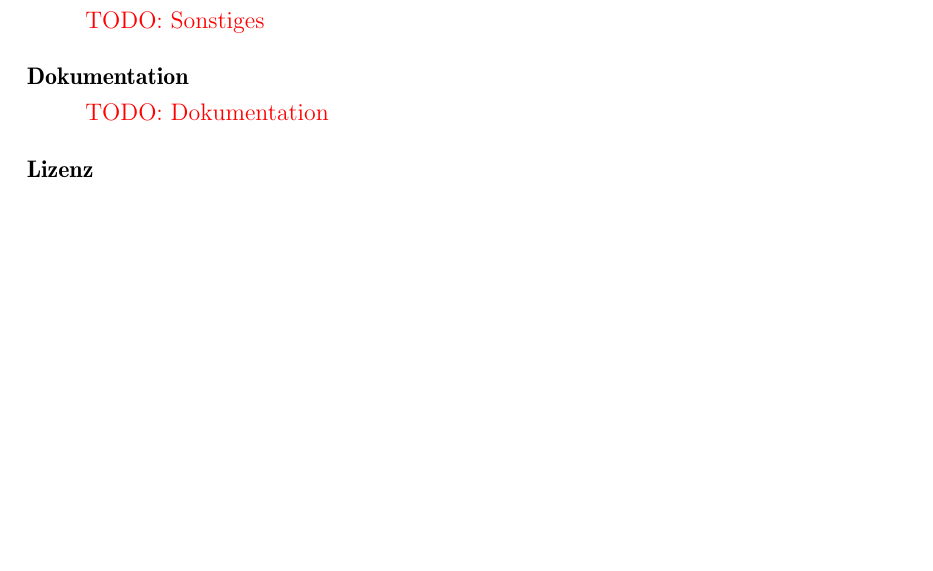
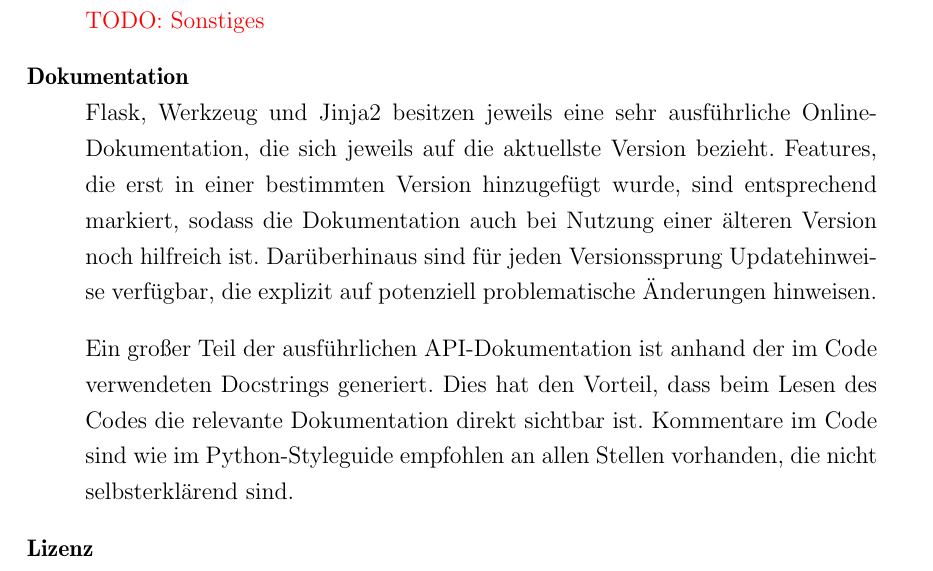
Before and after one commit to ThiefMaster/master-thesis, a LaTeX thesis (Thesis.tex, which reads 03c_Flask.tex): part of page 44 of 46, cut so that both start at the same text, the shorter picture padded with empty space. Compiled offline with pdfLaTeX; an older LaTeX class or package is replaced by its successor.

Commit message:
Frameworks/Flask/Docs

```diff
--- a/03c_Flask.tex
+++ b/03c_Flask.tex
@@ -53,7 +53,16 @@
 
 
 \item[Dokumentation] \hfill \\
-\todotext{Dokumentation}
+Flask, Werkzeug und Jinja2 besitzen jeweils eine sehr ausführliche Online-Dokumentation, die sich
+jeweils auf die aktuellste Version bezieht. Features, die erst in einer bestimmten Version
+hinzugefügt wurde, sind entsprechend markiert, sodass die Dokumentation auch bei Nutzung einer
+älteren Version noch hilfreich ist. Darüberhinaus sind für jeden Versionssprung Updatehinweise
+verfügbar, die explizit auf potenziell problematische Änderungen hinweisen.
+
+Ein großer Teil der ausführlichen API-Dokumentation ist anhand der im Code verwendeten Docstrings
+generiert. Dies hat den Vorteil, dass beim Lesen des Codes die relevante Dokumentation direkt
+sichtbar ist. Kommentare im Code sind wie im Python-Styleguide empfohlen an allen Stellen vorhanden,
+die nicht selbsterklärend sind.
 
 
 \item[Lizenz] \hfill \\
```
